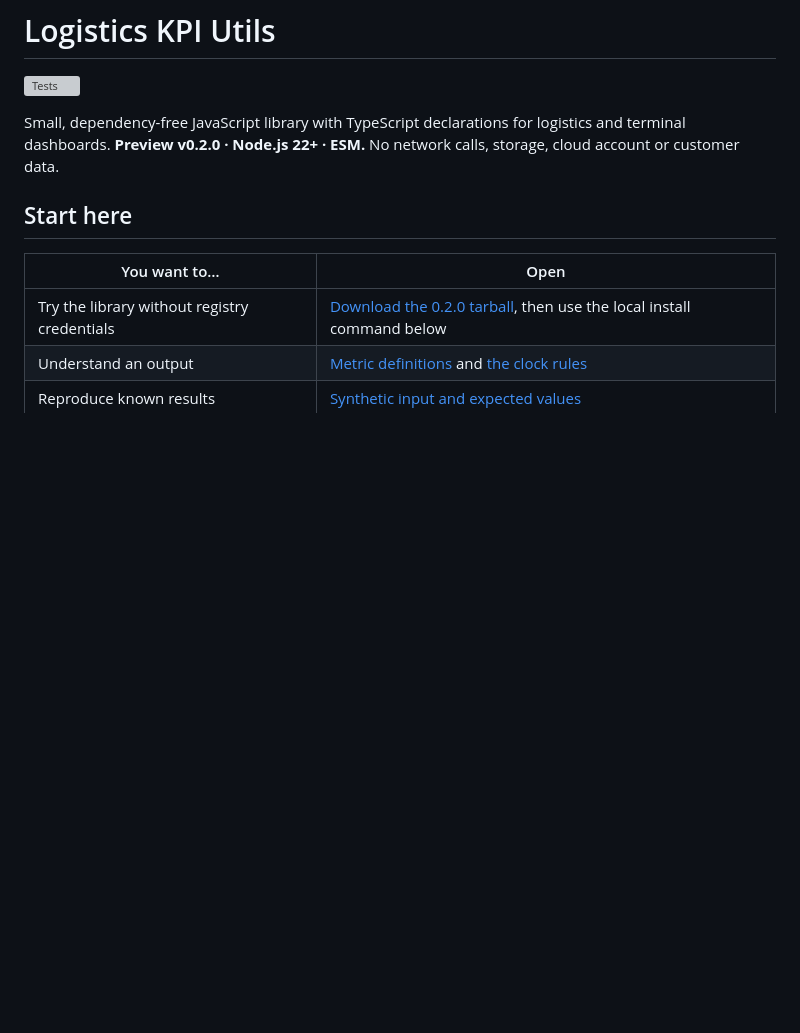
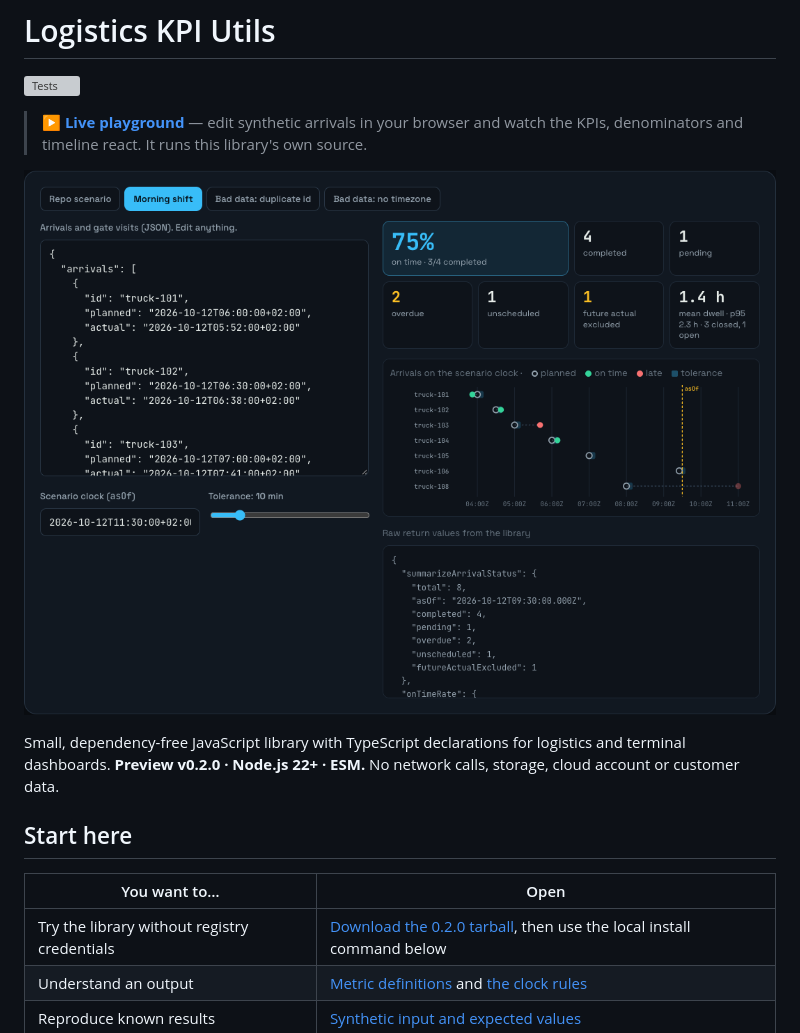
Before and after one commit to phlppgdfry/logistics-kpi-utils, a Markdown page: README.md, the part around the change. Drawn GitHub-style; pictures changed too: site/demo.png (added); blank space fills up the shorter version; grey boxes are pictures that could not be loaded.

Commit message:
Add a GitHub Pages showcase with a visual walkthrough
Static page in site/ deployed by .github/workflows/pages.yml; README links to it.

Co-Authored-By: Claude Opus 5.5 <noreply@anthropic.com>

```diff
--- a/README.md
+++ b/README.md
@@ -1,6 +1,12 @@
 # Logistics KPI Utils
 
 [![Tests](https://github.com/phlppgdfry/logistics-kpi-utils/actions/workflows/ci.yml/badge.svg)](https://github.com/phlppgdfry/logistics-kpi-utils/actions/workflows/ci.yml)
+
+<!-- showcase:start -->
+> **[▶ Live playground](https://phlppgdfry.github.io/logistics-kpi-utils/)** — edit synthetic arrivals in your browser and watch the KPIs, denominators and timeline react. It runs this library's own source.
+
+[![Live playground: logistics-kpi-utils](site/demo.png)](https://phlppgdfry.github.io/logistics-kpi-utils/)
+<!-- showcase:end -->
 
 Small, dependency-free JavaScript library with TypeScript declarations for logistics and terminal dashboards. **Preview v0.2.0 · Node.js 22+ · ESM.** No network calls, storage, cloud account or customer data.
 
```
Also changed, not shown: site/og.jpg (added), site/preview.png (added), 9 other files.
